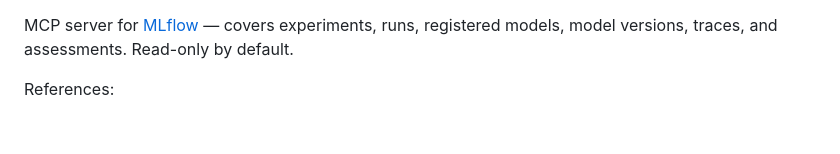
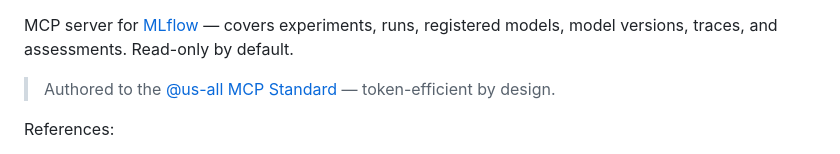
Before and after one commit to us-all/mlflow-mcp-server, a Markdown page: README.md, the part around one of its changes. Drawn GitHub-style; blank space fills up the shorter version.

```diff
--- a/README.md
+++ b/README.md
@@ -3,4 +5,6 @@
 MCP server for [MLflow](https://mlflow.org/) — covers experiments, runs, registered models, model versions, traces, and assessments. Read-only by default.
+
+> Authored to the [@us-all MCP Standard](https://github.com/us-all/datadog-mcp-server/blob/master/STANDARD.md) — token-efficient by design.
 
 References:
 - MLflow MCP overview: https://mlflow.org/docs/latest/genai/mcp/
```
Also changed, not shown: other parts of README.md (+2 -0 lines).
